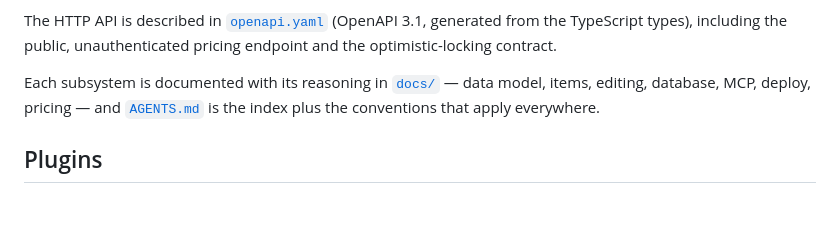
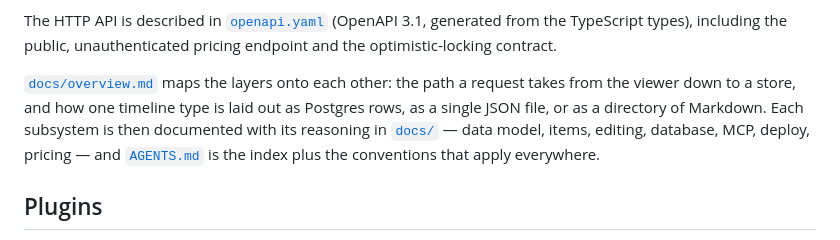
Before and after one commit to dermellor/ganttry, a Markdown page: README.md, the part around the change. Rendered like a GitHub page; blank space fills up the shorter version.

```diff
--- a/README.md
+++ b/README.md
@@ -108,7 +108,10 @@ The HTTP API is described in [`openapi.yaml`](openapi.yaml) (OpenAPI 3.1, genera
 from the TypeScript types), including the public, unauthenticated pricing endpoint
 and the optimistic-locking contract.
 
-Each subsystem is documented with its reasoning in [`docs/`](docs/) — data model,
+[`docs/overview.md`](docs/overview.md) maps the layers onto each other: the path a
+request takes from the viewer down to a store, and how one timeline type is laid
+out as Postgres rows, as a single JSON file, or as a directory of Markdown. Each
+subsystem is then documented with its reasoning in [`docs/`](docs/) — data model,
 items, editing, database, MCP, deploy, pricing — and [`AGENTS.md`](AGENTS.md) is the
 index plus the conventions that apply everywhere.
 
```
Also changed, not shown: AGENTS.md (+2 -1 lines), docs/overview.md (added, +151 -0 lines).
